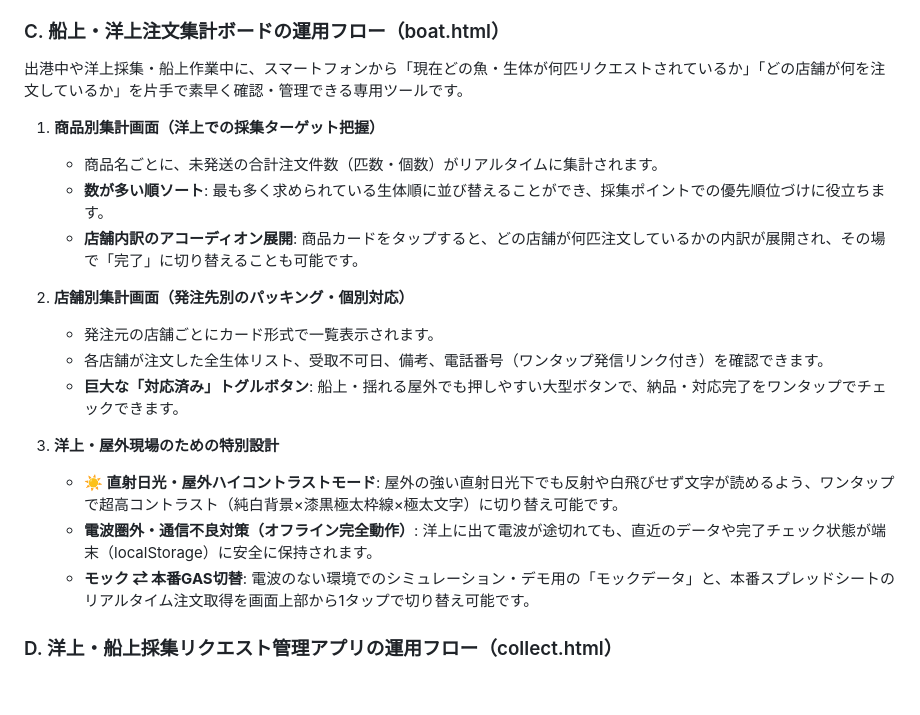
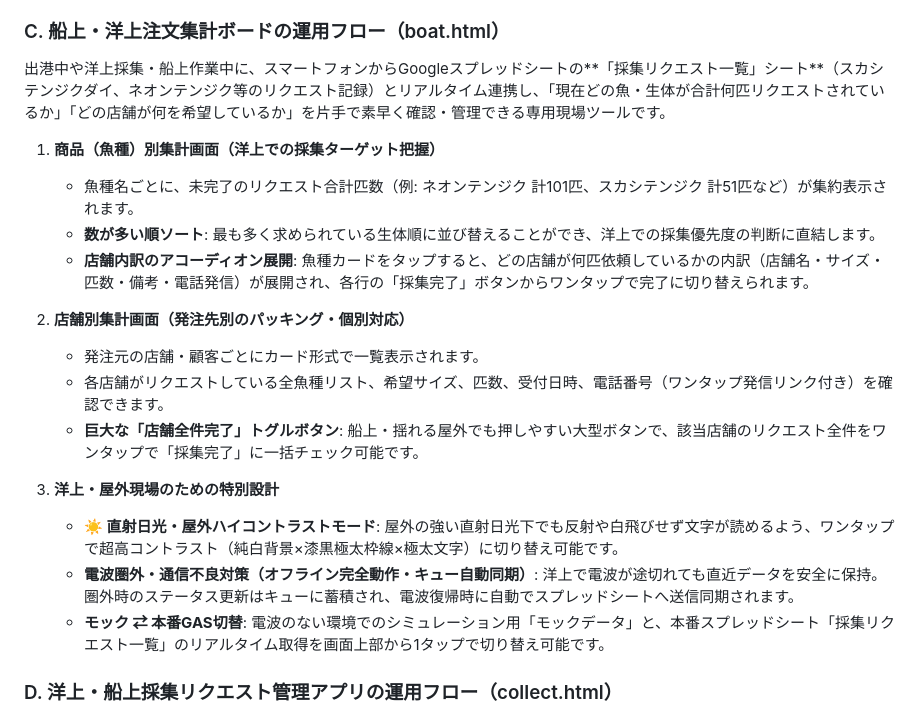
Before and after one commit to kawabatasuisanyaeyama/kawabatasuisanyaeyama.github.io, a Markdown page: HANDOVER_FOR_HUMAN.md, the part around the change. Rendered like a GitHub page; blank space fills up the shorter version.

Commit message:
docs: sync HANDOVER_FOR_HUMAN.md

```diff
--- a/HANDOVER_FOR_HUMAN.md
+++ b/HANDOVER_FOR_HUMAN.md
@@ -144,22 +144,22 @@
    - **お客様側の表示**: [商品注文フォーム (index.html)](https://kawabatasuisanyaeyama.github.io/) の商品カードにも `📷 X枚` バッジが表示され、お客様が写真をタップすると、スワイプや矢印ボタン・サムネイルで様々な角度からの生体写真をじっくり確認できます。
 
 ### C. 船上・洋上注文集計ボードの運用フロー（boat.html）
-出港中や洋上採集・船上作業中に、スマートフォンから「現在どの魚・生体が何匹リクエストされているか」「どの店舗が何を注文しているか」を片手で素早く確認・管理できる専用ツールです。
+出港中や洋上採集・船上作業中に、スマートフォンからGoogleスプレッドシートの**「採集リクエスト一覧」シート**（スカシテンジクダイ、ネオンテンジク等のリクエスト記録）とリアルタイム連携し、「現在どの魚・生体が合計何匹リクエストされているか」「どの店舗が何を希望しているか」を片手で素早く確認・管理できる専用現場ツールです。
 
-1. **商品別集計画面（洋上での採集ターゲット把握）**
-   - 商品名ごとに、未発送の合計注文件数（匹数・個数）がリアルタイムに集計されます。
-   - **数が多い順ソート**: 最も多く求められている生体順に並び替えることができ、採集ポイントでの優先順位づけに役立ちます。
-   - **店舗内訳のアコーディオン展開**: 商品カードをタップすると、どの店舗が何匹注文しているかの内訳が展開され、その場で「完了」に切り替えることも可能です。
+1. **商品（魚種）別集計画面（洋上での採集ターゲット把握）**
+   - 魚種名ごとに、未完了のリクエスト合計匹数（例: ネオンテンジク 計101匹、スカシテンジク 計51匹など）が集約表示されます。
+   - **数が多い順ソート**: 最も多く求められている生体順に並び替えることができ、洋上での採集優先度の判断に直結します。
+   - **店舗内訳のアコーディオン展開**: 魚種カードをタップすると、どの店舗が何匹依頼しているかの内訳（店舗名・サイズ・匹数・備考・電話発信）が展開され、各行の「採集完了」ボタンからワンタップで完了に切り替えられます。
 
 2. **店舗別集計画面（発注先別のパッキング・個別対応）**
-   - 発注元の店舗ごとにカード形式で一覧表示されます。
-   - 各店舗が注文した全生体リスト、受取不可日、備考、電話番号（ワンタップ発信リンク付き）を確認できます。
-   - **巨大な「対応済み」トグルボタン**: 船上・揺れる屋外でも押しやすい大型ボタンで、納品・対応完了をワンタップでチェックできます。
+   - 発注元の店舗・顧客ごとにカード形式で一覧表示されます。
+   - 各店舗がリクエストしている全魚種リスト、希望サイズ、匹数、受付日時、電話番号（ワンタップ発信リンク付き）を確認できます。
+   - **巨大な「店舗全件完了」トグルボタン**: 船上・揺れる屋外でも押しやすい大型ボタンで、該当店舗のリクエスト全件をワンタップで「採集完了」に一括チェック可能です。
 
 3. **洋上・屋外現場のための特別設計**
    - **☀️ 直射日光・屋外ハイコントラストモード**: 屋外の強い直射日光下でも反射や白飛びせず文字が読めるよう、ワンタップで超高コントラスト（純白背景×漆黒極太枠線×極太文字）に切り替え可能です。
-   - **電波圏外・通信不良対策（オフライン完全動作）**: 洋上に出て電波が途切れても、直近のデータや完了チェック状態が端末（localStorage）に安全に保持されます。
-   - **モック ⇄ 本番GAS切替**: 電波のない環境でのシミュレーション・デモ用の「モックデータ」と、本番スプレッドシートのリアルタイム注文取得を画面上部から1タップで切り替え可能です。
+   - **電波圏外・通信不良対策（オフライン完全動作・キュー自動同期）**: 洋上で電波が途切れても直近データを安全に保持。圏外時のステータス更新はキューに蓄積され、電波復帰時に自動でスプレッドシートへ送信同期されます。
+   - **モック ⇄ 本番GAS切替**: 電波のない環境でのシミュレーション用「モックデータ」と、本番スプレッドシート「採集リクエスト一覧」のリアルタイム取得を画面上部から1タップで切り替え可能です。
 
 ### D. 洋上・船上採集リクエスト管理アプリの運用フロー（collect.html）
 出港中や洋上採集現場において、Googleスプレッドシート「採集リクエスト一覧」と連携し、顧客からの未対応リクエストの確認および「採集完了」ステータスの更新をワンタップで行う専用アプリです。
```
